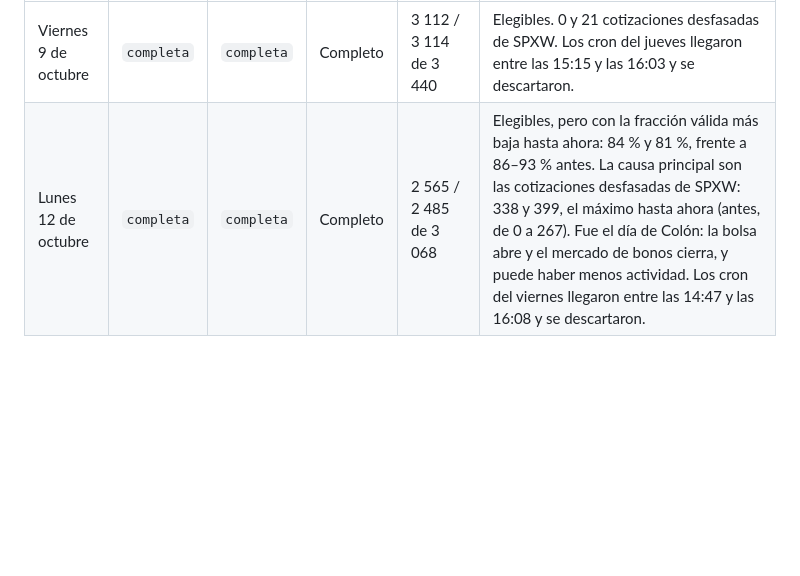
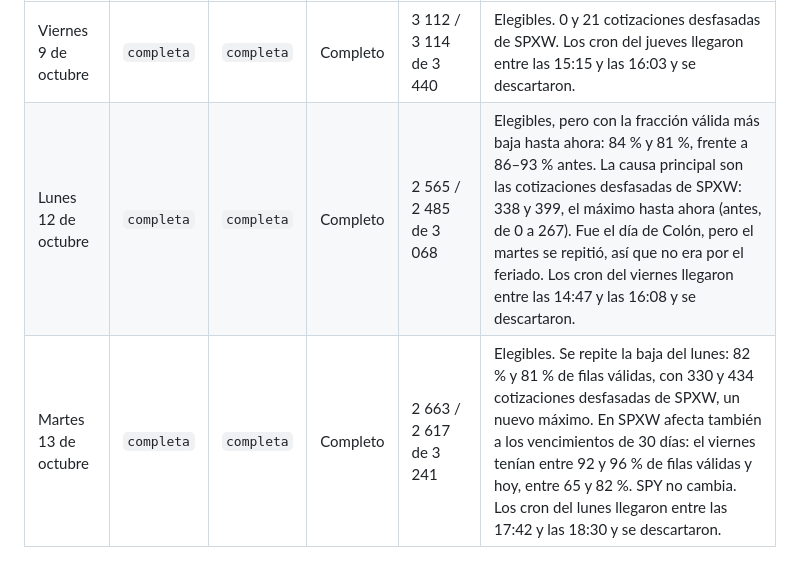
Before and after one commit to hectorcs23/QuantileFlow, a Markdown page: docs/aceptacion_operacion.md, the part around the change. GitHub-like rendering; blank space fills up the shorter version.

Commit message:
Registra la sesión del 13 de octubre
Las dos capturas quedaron completas y elegibles, con el SIP completo y el
código 4ffde8a. Se repite la baja de filas válidas del lunes (82 % y 81 %)
por las cotizaciones desfasadas de SPXW (330 y 434), que alcanza también a
los vencimientos de 30 días; así que no era por el feriado del lunes.

Co-Authored-By: Claude Opus 5.5 <noreply@anthropic.com>
Claude-Session: https://claude.ai/code/session_01MVTiC2qjnfAFPk8krfGsdn

```diff
--- a/docs/aceptacion_operacion.md
+++ b/docs/aceptacion_operacion.md
@@ -536,4 +536,5 @@ siguiente.
 | Sesión | 09:45 | 10:00 | SIP | Filas válidas (09:45 / 10:00) | Observaciones |
 |---|---|---|---|---|---|
 | Viernes 9 de octubre | `completa` | `completa` | Completo | 3 112 / 3 114 de 3 440 | Elegibles. 0 y 21 cotizaciones desfasadas de SPXW. Los cron del jueves llegaron entre las 15:15 y las 16:03 y se descartaron. |
-| Lunes 12 de octubre | `completa` | `completa` | Completo | 2 565 / 2 485 de 3 068 | Elegibles, pero con la fracción válida más baja hasta ahora: 84 % y 81 %, frente a 86–93 % antes. La causa principal son las cotizaciones desfasadas de SPXW: 338 y 399, el máximo hasta ahora (antes, de 0 a 267). Fue el día de Colón: la bolsa abre y el mercado de bonos cierra, y puede haber menos actividad. Los cron del viernes llegaron entre las 14:47 y las 16:08 y se descartaron. |
+| Lunes 12 de octubre | `completa` | `completa` | Completo | 2 565 / 2 485 de 3 068 | Elegibles, pero con la fracción válida más baja hasta ahora: 84 % y 81 %, frente a 86–93 % antes. La causa principal son las cotizaciones desfasadas de SPXW: 338 y 399, el máximo hasta ahora (antes, de 0 a 267). Fue el día de Colón, pero el martes se repitió, así que no era por el feriado. Los cron del viernes llegaron entre las 14:47 y las 16:08 y se descartaron. |
+| Martes 13 de octubre | `completa` | `completa` | Completo | 2 663 / 2 617 de 3 241 | Elegibles. Se repite la baja del lunes: 82 % y 81 % de filas válidas, con 330 y 434 cotizaciones desfasadas de SPXW, un nuevo máximo. En SPXW afecta también a los vencimientos de 30 días: el viernes tenían entre 92 y 96 % de filas válidas y hoy, entre 65 y 82 %. SPY no cambia. Los cron del lunes llegaron entre las 17:42 y las 18:30 y se descartaron. |
```
